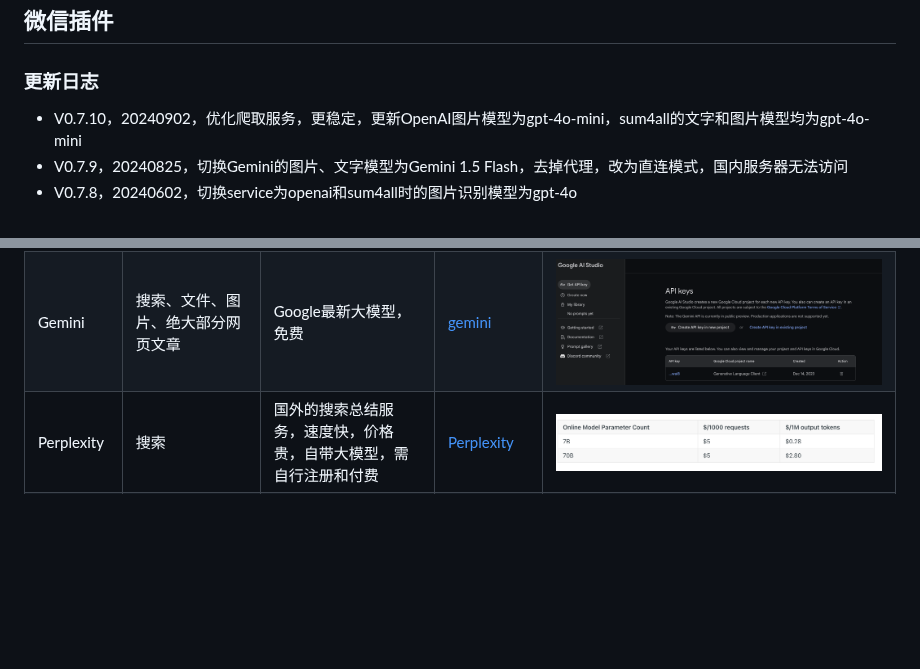
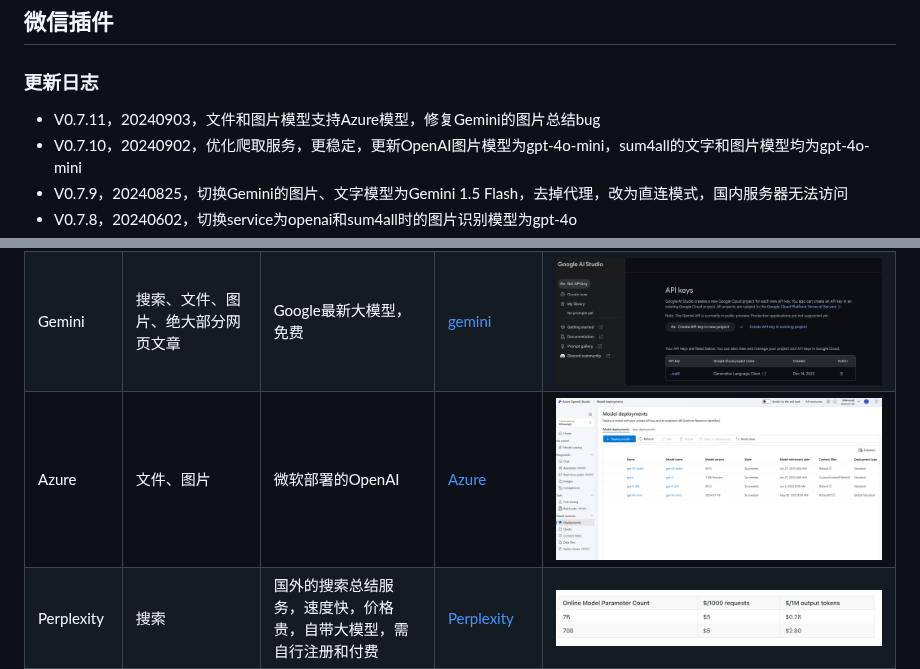
Before and after one commit to fatwang2/sum4all, a Markdown page: readme.md, 2 parts joined by grey strips. Rendered like a GitHub page; pictures changed too: picture/azure.png (added); blank space fills up the shorter version.

Commit message:
正式搞定

```diff
--- a/readme.md
+++ b/readme.md
@@ -18,6 +18,7 @@
 
 ## 微信插件
 ### 更新日志
+- V0.7.11，20240903，文件和图片模型支持Azure模型，修复Gemini的图片总结bug
 - V0.7.10，20240902，优化爬取服务，更稳定，更新OpenAI图片模型为gpt-4o-mini，sum4all的文字和图片模型均为gpt-4o-mini
 - V0.7.9，20240825，切换Gemini的图片、文字模型为Gemini 1.5 Flash，去掉代理，改为直连模式，国内服务器无法访问
 - V0.7.8，20240602，切换service为openai和sum4all时的图片识别模型为gpt-4o
@@ -81,6 +82,7 @@
 | sum4all | 搜索、文件、图片、绝大部分网页文章 | 注册免费送1万token，邀请好友注册再各得5k，是openai官方价的五折| [sum4all](https://sum4all.site/key) | ![Sum4all](picture/sum4all.png) |
 | search1api | Google、Bing、Duckduckgo搜索 | 搜索聚合服务，无需注册，$0.99/1000次每个月| [search1api](https://search2ai.online/api)| ![search1api](picture/search1api.png) |
 | Gemini | 搜索、文件、图片、绝大部分网页文章 | Google最新大模型，免费 | [gemini](https://sum4all.site/google) | ![Gemini](picture/gemini.png) |
+| Azure | 文件、图片 | 微软部署的OpenAI | [Azure](https://oai.azure.com) | ![Azure](picture/azure.png) |
 | Perplexity | 搜索 | 国外的搜索总结服务，速度快，价格贵，自带大模型，需自行注册和付费 | [Perplexity](https://sum4all.site/perplexity) | ![Perplexity](picture/p.png) | ![Alt text](picture/WX20231201-004639@2x.png) |
 | 讯飞 | 图片 | 讯飞星火大模型的图片理解功能，免费200万token，随便用 | [xunfei](https://sum4all.site/xunfei) | ![Perplexity](picture/讯飞.png) |
 | flomo | 记笔记 | 邀请码:OTY0，可免费得14天pro会员 | [flomo](https://sum4all.site/flomo) | ![flomo](picture/flomo-api.jpg) |
```
Also changed, not shown: 1 other file.
